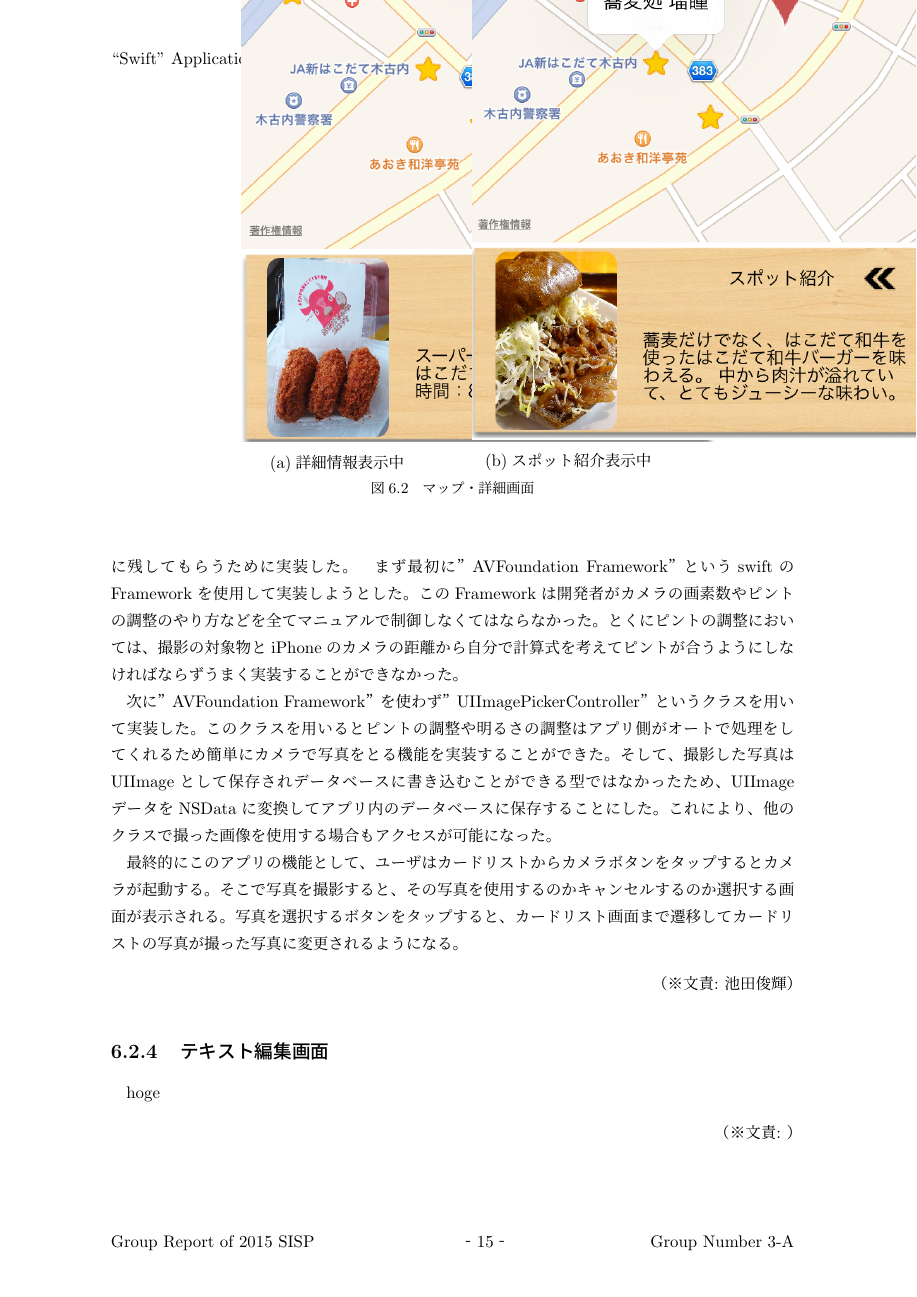
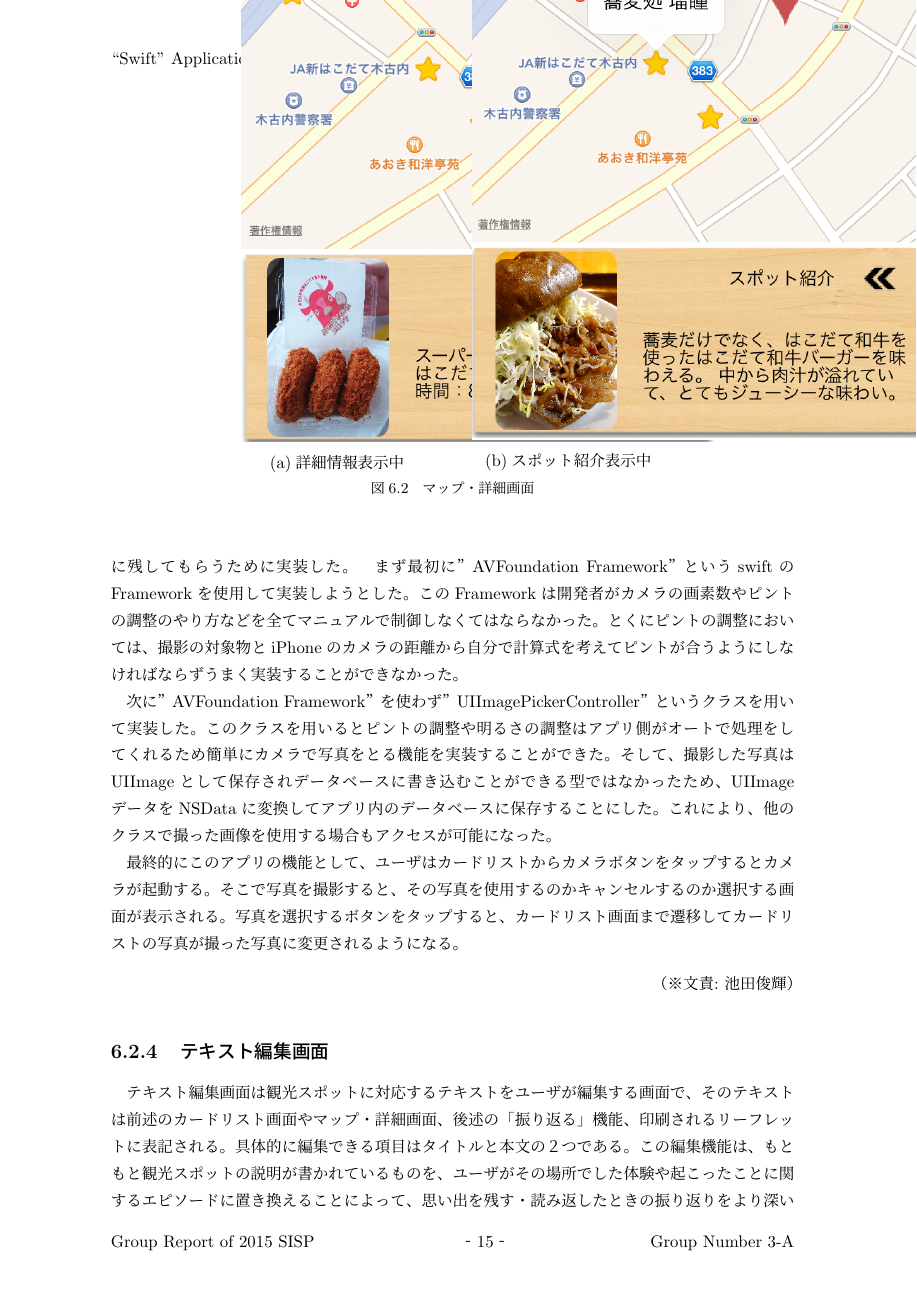
Before and after one commit to FUNPBL2015/Kan__groupreport, a LaTeX thesis (group.tex, which reads kiko_textedit.tex): page 21 of 30. Compiled offline with pLaTeX and dvipdfmx.

Commit message:
文章書き終えた。画像入ってない。

```diff
--- a/kiko_textedit.tex
+++ b/kiko_textedit.tex
@@ -1,3 +1,3 @@
 \subsection{テキスト編集画面}
-hoge
-\bunseki{}
+テキスト編集画面は観光スポットに対応するテキストをユーザが編集する画面で、そのテキストは前述のカードリスト画面やマップ・詳細画面、後述の「振り返る」機能、印刷されるリーフレットに表記される。具体的に編集できる項目はタイトルと本文の２つである。この編集機能は、もともと観光スポットの説明が書かれているものを、ユーザがその場所でした体験や起こったことに関するエピソードに置き換えることによって、思い出を残す・読み返したときの振り返りをより深いものにするという効果を期待して実装した。画面は以下の画像のような構成になっていて、白い欄内の文字を書き替えて「保存するボタン」を押すとその結果が各画面で反映される。レイアウトは極力カードリストで表示されるものと同じようにして、ユーザが何を編集しているかが分かるよう工夫した。またタイトルと本文がそれぞれ編集可能であることを示すためにテキストエリアの背景色を白とし、この画面へ画面遷移した際に予めテキストエリアが選択され画面下にキーボードが表示される状態にした。ほかに、担当教員からの、ユーザが操作を誤ってもそれを取り消せる仕組みが必要との助言から「元に戻すボタン」を配置した。これはユーザが誤って保存の操作をしてしまった場合の救済措置で、このボタンを押すことで文章を最初の状態に戻すことができる。また、ユーザの誤った操作を未然に防ぐための対策として、確認ダイアログを表示するようにした。テキストを変更して保存せずに前の画面に戻ろうとした場合や、もとに戻すボタンを押した際に、確認ダイアログで再度ユーザに確認を求めるステップを設けて誤った操作を減らす。
+\bunseki{細川椋太}
```
Also changed, not shown: goal.tex (line endings or trailing spaces), kiko_edit.png (added).
